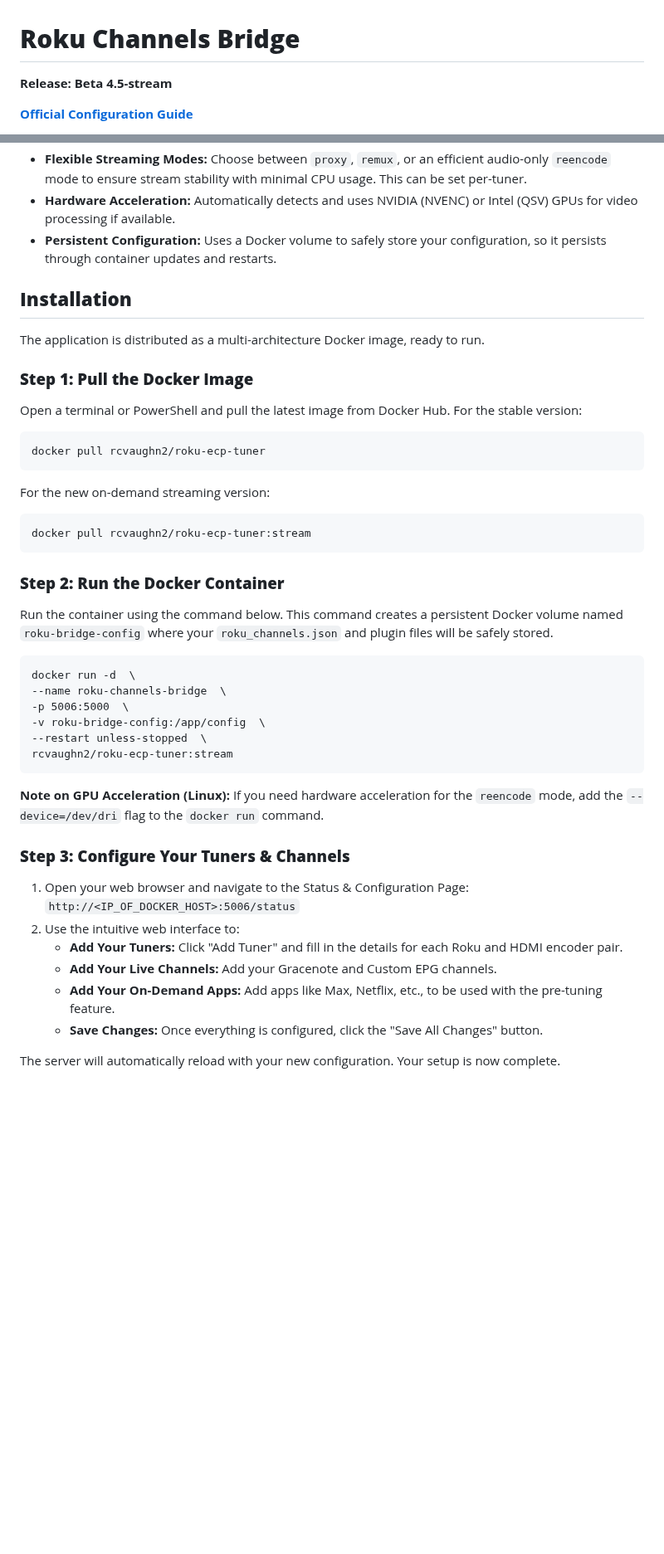
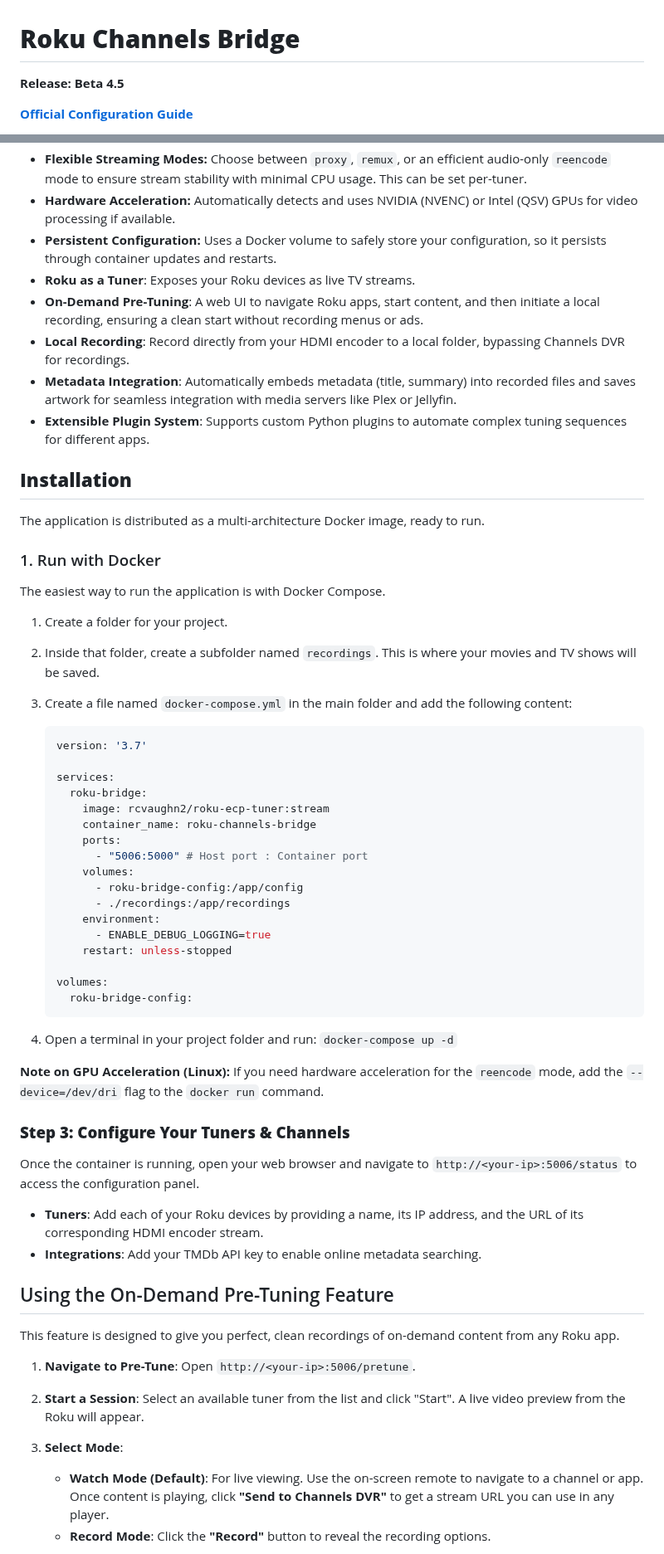
Before and after one commit to nuken/roku-bridge, a Markdown page: README.md, 2 parts joined by grey strips. Shown at 83% size. Rendered like a GitHub page; blank space fills up the shorter version.

````diff
--- a/README.md
+++ b/README.md
@@ -1,6 +1,6 @@
 # **Roku Channels Bridge**
 
-**Release: Beta 4.5-stream**
+**Release: Beta 4.5**
 
 [**Official Configuration Guide**](https://tuner.ct.ws)
 
@@ -20,48 +20,65 @@ This setup allows you to use streaming service channels (like those from YouTube
   * **Flexible Streaming Modes:** Choose between `proxy`, `remux`, or an efficient audio-only `reencode` mode to ensure stream stability with minimal CPU usage. This can be set per-tuner.
   * **Hardware Acceleration:** Automatically detects and uses NVIDIA (NVENC) or Intel (QSV) GPUs for video processing if available.
   * **Persistent Configuration:** Uses a Docker volume to safely store your configuration, so it persists through container updates and restarts.
+  * **Roku as a Tuner**: Exposes your Roku devices as live TV streams.
+  * **On-Demand Pre-Tuning**: A web UI to navigate Roku apps, start content, and then initiate a local recording, ensuring a clean start without recording menus or ads.
+  * **Local Recording**: Record directly from your HDMI encoder to a local folder, bypassing Channels DVR for recordings.
+  * **Metadata Integration**: Automatically embeds metadata (title, summary) into recorded files and saves artwork for seamless integration with media servers like Plex or Jellyfin.
+  * **Extensible Plugin System**: Supports custom Python plugins to automate complex tuning sequences for different apps.
 
 ## **Installation**
 
 The application is distributed as a multi-architecture Docker image, ready to run.
 
-### **Step 1: Pull the Docker Image**
+### 1. Run with Docker
 
-Open a terminal or PowerShell and pull the latest image from Docker Hub. For the stable version:
+The easiest way to run the application is with Docker Compose.
 
-```
-docker pull rcvaughn2/roku-ecp-tuner
-```
+1.  Create a folder for your project.
+2.  Inside that folder, create a subfolder named `recordings`. This is where your movies and TV shows will be saved.
+3.  Create a file named `docker-compose.yml` in the main folder and add the following content:
 
-For the new on-demand streaming version:
+    ```yaml
+    version: '3.7'
 
-```
-docker pull rcvaughn2/roku-ecp-tuner:stream
-```
+    services:
+      roku-bridge:
+        image: rcvaughn2/roku-ecp-tuner:stream
+        container_name: roku-channels-bridge
+        ports:
+          - "5006:5000" # Host port : Container port
+        volumes:
+          - roku-bridge-config:/app/config
+          - ./recordings:/app/recordings
+        environment:
+          - ENABLE_DEBUG_LOGGING=true
+        restart: unless-stopped
 
-### **Step 2: Run the Docker Container**
+    volumes:
+      roku-bridge-config:
+    ```
 
-Run the container using the command below. This command creates a persistent Docker volume named `roku-bridge-config` where your `roku_channels.json` and plugin files will be safely stored.
+4.  Open a terminal in your project folder and run: `docker-compose up -d`
 
-```
-docker run -d  \
---name roku-channels-bridge  \
--p 5006:5000  \
--v roku-bridge-config:/app/config  \
---restart unless-stopped  \
-rcvaughn2/roku-ecp-tuner:stream
-```
 
 **Note on GPU Acceleration (Linux):** If you need hardware acceleration for the `reencode` mode, add the `--device=/dev/dri` flag to the `docker run` command.
 
 ### **Step 3: Configure Your Tuners & Channels**
 
-1.  Open your web browser and navigate to the Status & Configuration Page:
-    `http://<IP_OF_DOCKER_HOST>:5006/status`
-2.  Use the intuitive web interface to:
-      * **Add Your Tuners:** Click "Add Tuner" and fill in the details for each Roku and HDMI encoder pair.
-      * **Add Your Live Channels:** Add your Gracenote and Custom EPG channels.
-      * **Add Your On-Demand Apps:** Add apps like Max, Netflix, etc., to be used with the pre-tuning feature.
-      * **Save Changes:** Once everything is configured, click the "Save All Changes" button.
+Once the container is running, open your web browser and navigate to `http://<your-ip>:5006/status` to access the configuration panel.
 
-The server will automatically reload with your new configuration. Your setup is now complete.
+- **Tuners**: Add each of your Roku devices by providing a name, its IP address, and the URL of its corresponding HDMI encoder stream.
+- **Integrations**: Add your TMDb API key to enable online metadata searching.
+
+## Using the On-Demand Pre-Tuning Feature
+
+This feature is designed to give you perfect, clean recordings of on-demand content from any Roku app.
+
+1.  **Navigate to Pre-Tune**: Open `http://<your-ip>:5006/pretune`.
+
+2.  **Start a Session**: Select an available tuner from the list and click "Start". A live video preview from the Roku will appear.
+
+3.  **Select Mode**:
+    - **Watch Mode (Default)**: For live viewing. Use the on-screen remote to navigate to a channel or app. Once content is playing, click **"Send to Channels DVR"** to get a stream URL you can use in any player.
+    - **Record Mode**: Click the **"Record"** button to reveal the recording options.
+
````
Also changed, not shown: other parts of README.md (+29 -0 lines).
